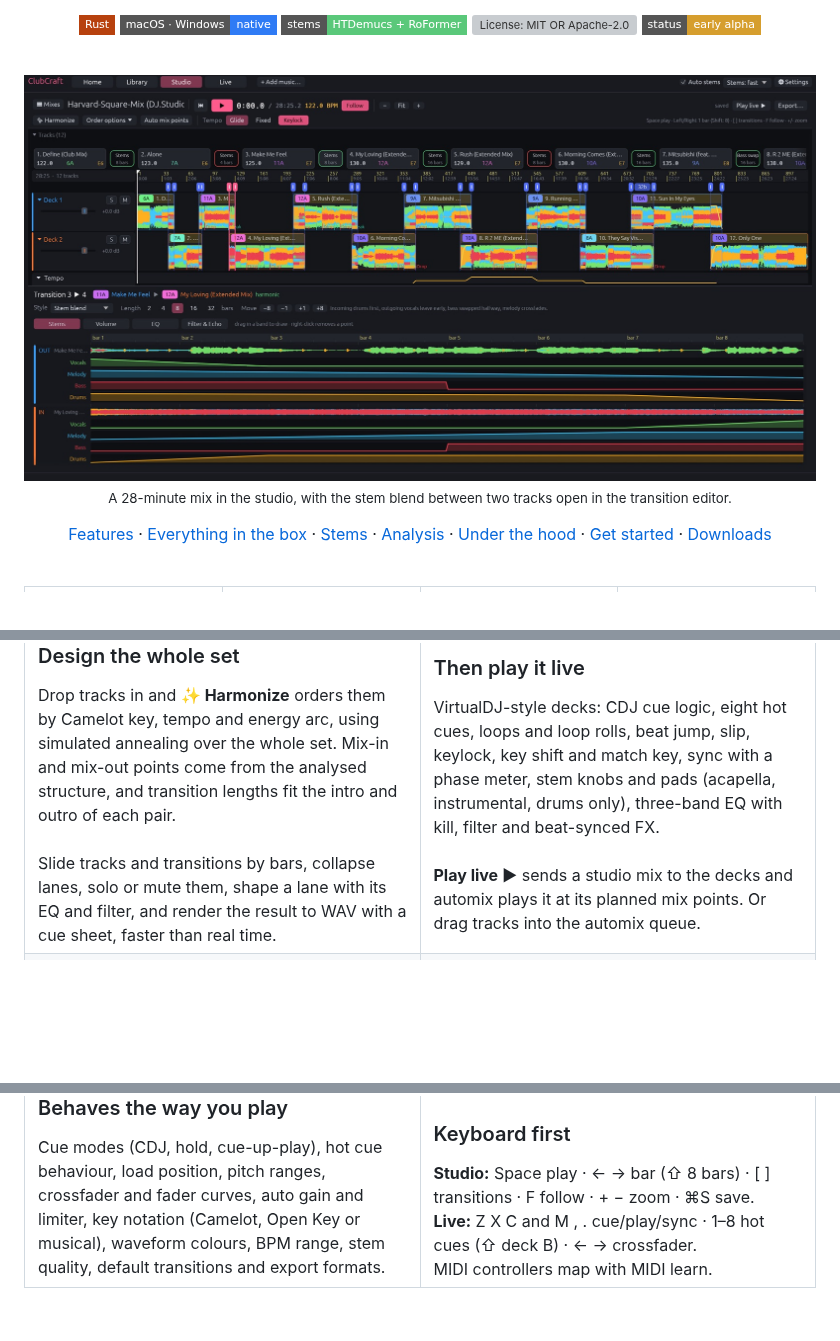
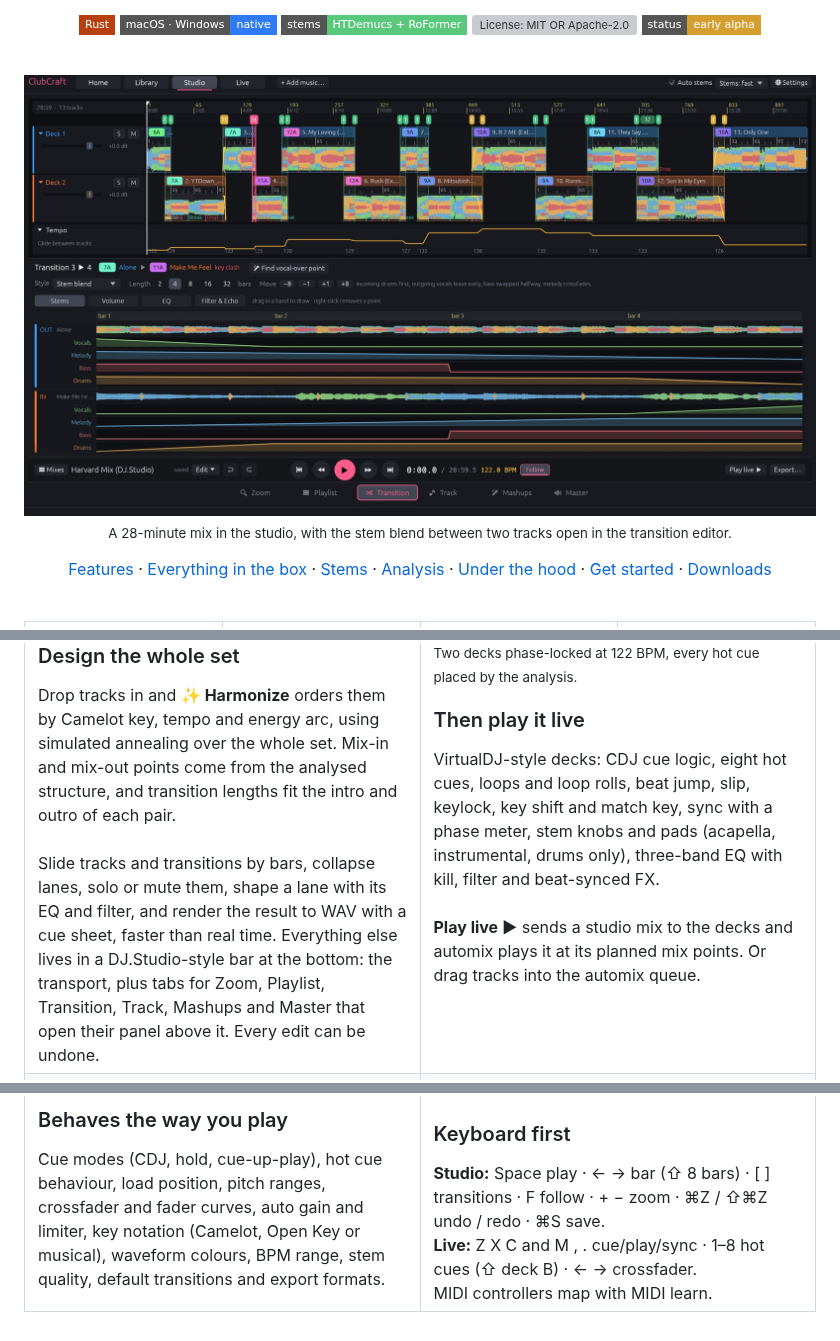
Before and after one commit to beneaze/ClubCraft, a Markdown page: README.md, 3 parts joined by grey strips. GitHub-like rendering; pictures changed too: docs/images/transition.jpg; badges without logos; blank space fills up the shorter version; grey boxes are pictures that could not be loaded.

```diff
--- a/README.md
+++ b/README.md
@@ -74,7 +74,7 @@ Every screenshot here is the real app at work on a mix imported from DJ.Studio.
       <h3>Design the whole set</h3>
       Drop tracks in and <b>✨ Harmonize</b> orders them by Camelot key, tempo and energy arc, using simulated annealing over the whole set. Mix-in and mix-out points come from the analysed structure, and transition lengths fit the intro and outro of each pair.
       <br><br>
-      Slide tracks and transitions by bars, collapse lanes, solo or mute them, shape a lane with its EQ and filter, and render the result to WAV with a cue sheet, faster than real time.
+      Slide tracks and transitions by bars, collapse lanes, solo or mute them, shape a lane with its EQ and filter, and render the result to WAV with a cue sheet, faster than real time. Everything else lives in a DJ.Studio-style bar at the bottom: the transport, plus tabs for Zoom, Playlist, Transition, Track, Mashups and Master that open their panel above it. Every edit can be undone.
     </td>
     <td width="50%" valign="top">
       <img src="docs/images/live.jpg" alt="The live view: two scrolling stem-coloured waveforms in phase, deck A playing Define (Club Mix) and deck B synced to 122 BPM, both with eight auto-generated hot cues (Start, Mix In, Vocal, Break, Drop, Break, Drop, Mix Out), the mixer in the middle and the browser below" width="100%">
@@ -118,7 +118,7 @@ Every screenshot here is the real app at work on a mix imported from DJ.Studio.
       <br><br>
       Tracks without stems yet automatically fall back to a bass-swap blend, so a transition never just piles two tracks on top of each other.
       <h3>Keyboard first</h3>
-      <b>Studio:</b> Space play · ← → bar (⇧ 8 bars) · [ ] transitions · F follow · + − zoom · ⌘S save.<br>
+      <b>Studio:</b> Space play · ← → bar (⇧ 8 bars) · [ ] transitions · F follow · + − zoom · ⌘Z / ⇧⌘Z undo / redo · ⌘S save.<br>
       <b>Live:</b> Z X C and M , . cue/play/sync · 1–8 hot cues (⇧ deck B) · ← → crossfader.<br>
       MIDI controllers map with MIDI learn.
     </td>
```
Also changed, not shown: other parts of README.md (+2 -2 lines), docs/images/studio.jpg, 3 other files.
